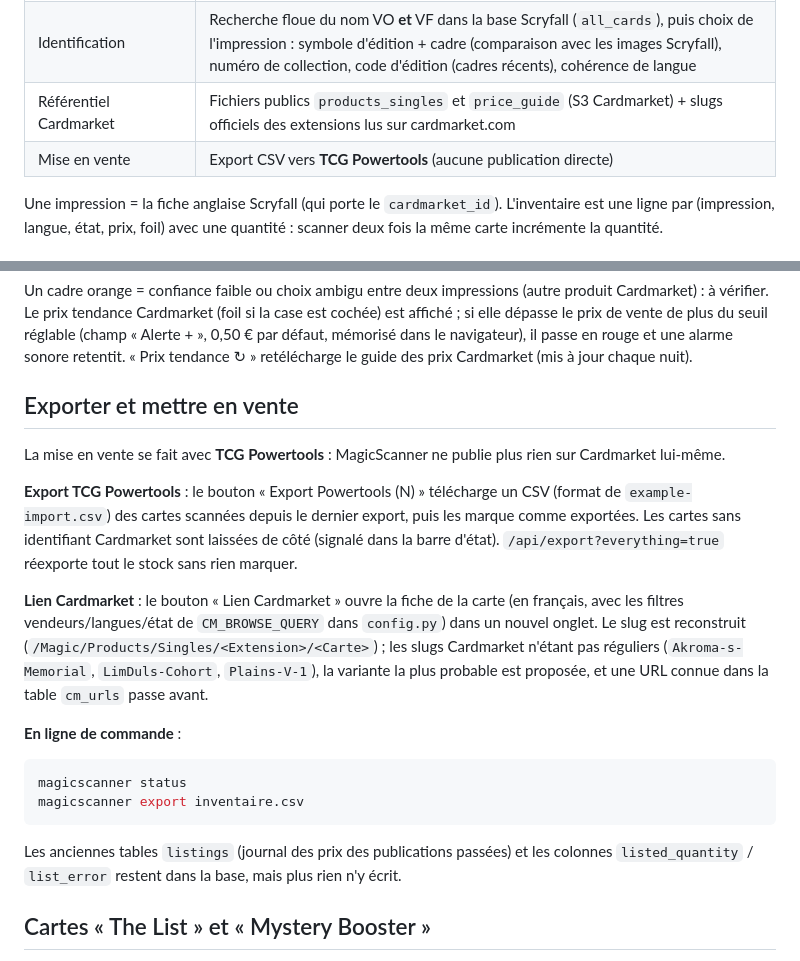
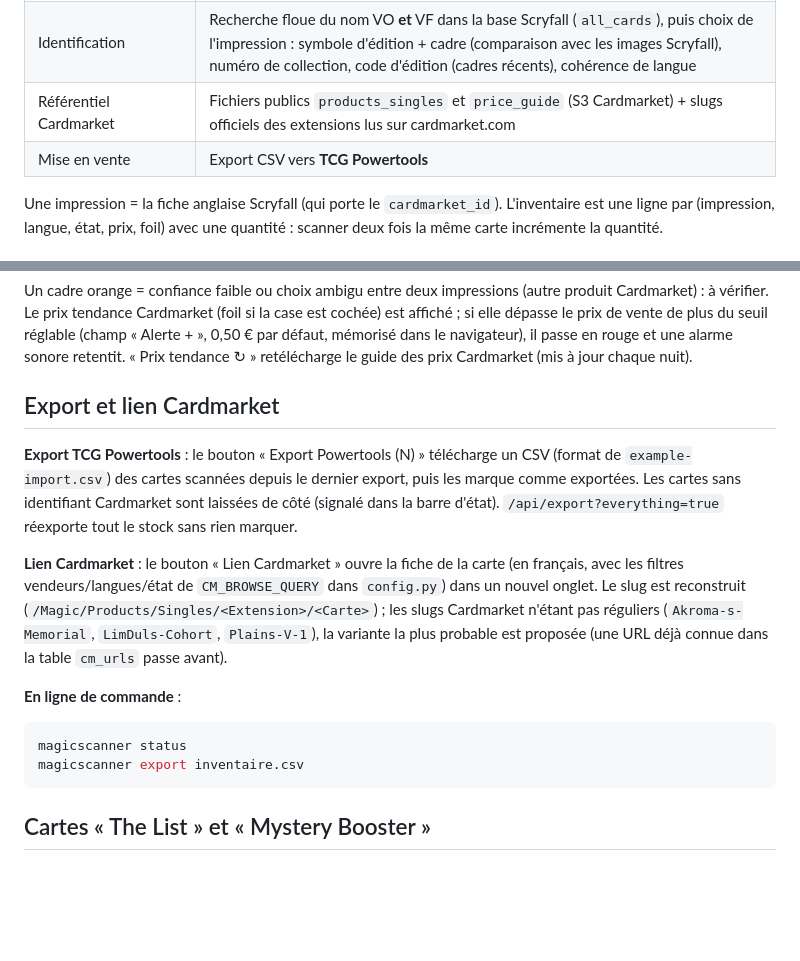
Before and after one commit to Navis62/MagicScanner, a Markdown page: README.md, 2 parts joined by grey strips. GitHub-like rendering; blank space fills up the shorter version.

Commit message:
update MD

````diff
--- a/README.md
+++ b/README.md
@@ -11,7 +11,7 @@ Scanner webcam de cartes Magic (communes / unco, VO ou VF, foil ou non, NM) puis
 | Lecture du nom / numéro / code d'édition | [RapidOCR](https://github.com/RapidAI/RapidOCR) (PaddleOCR en ONNX, gère les accents) |
 | Identification | Recherche floue du nom VO **et** VF dans la base Scryfall (`all_cards`), puis choix de l'impression : symbole d'édition + cadre (comparaison avec les images Scryfall), numéro de collection, code d'édition (cadres récents), cohérence de langue |
 | Référentiel Cardmarket | Fichiers publics `products_singles` et `price_guide` (S3 Cardmarket) + slugs officiels des extensions lus sur cardmarket.com |
-| Mise en vente | Export CSV vers **TCG Powertools** (aucune publication directe) |
+| Mise en vente | Export CSV vers **TCG Powertools** |
 
 Une impression = la fiche anglaise Scryfall (qui porte le `cardmarket_id`). L'inventaire est une ligne par
 (impression, langue, état, prix, foil) avec une quantité : scanner deux fois la même carte incrémente la quantité.
@@ -63,9 +63,7 @@ Le prix tendance Cardmarket (foil si la case est cochée) est affiché ; si elle
 (champ « Alerte + », 0,50 € par défaut, mémorisé dans le navigateur), il passe en rouge et une alarme sonore retentit. « Prix tendance ↻ » retélécharge le guide des prix
 Cardmarket (mis à jour chaque nuit).
 
-## Exporter et mettre en vente
-
-La mise en vente se fait avec **TCG Powertools** : MagicScanner ne publie plus rien sur Cardmarket lui-même.
+## Export et lien Cardmarket
 
 **Export TCG Powertools** : le bouton « Export Powertools (N) » télécharge un CSV (format de `example-import.csv`)
 des cartes scannées depuis le dernier export, puis les marque comme exportées. Les cartes sans identifiant Cardmarket
@@ -74,7 +72,7 @@ sont laissées de côté (signalé dans la barre d'état). `/api/export?everythi
 **Lien Cardmarket** : le bouton « Lien Cardmarket » ouvre la fiche de la carte (en français, avec les filtres vendeurs/langues/état
 de `CM_BROWSE_QUERY` dans `config.py`) dans un nouvel onglet. Le slug est reconstruit (`/Magic/Products/Singles/<Extension>/<Carte>`) ;
 les slugs Cardmarket n'étant pas réguliers (`Akroma-s-Memorial`, `LimDuls-Cohort`, `Plains-V-1`), la variante la plus probable est
-proposée, et une URL connue dans la table `cm_urls` passe avant.
+proposée (une URL déjà connue dans la table `cm_urls` passe avant).
 
 **En ligne de commande** :
 
@@ -82,9 +80,6 @@ proposée, et une URL connue dans la table `cm_urls` passe avant.
 magicscanner status
 magicscanner export inventaire.csv
 ```
-
-Les anciennes tables `listings` (journal des prix des publications passées) et les colonnes `listed_quantity` / `list_error`
-restent dans la base, mais plus rien n'y écrit.
 
 ## Cartes « The List » et « Mystery Booster »
 
````
